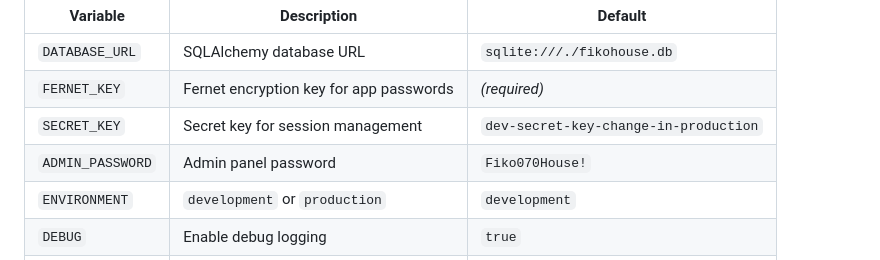
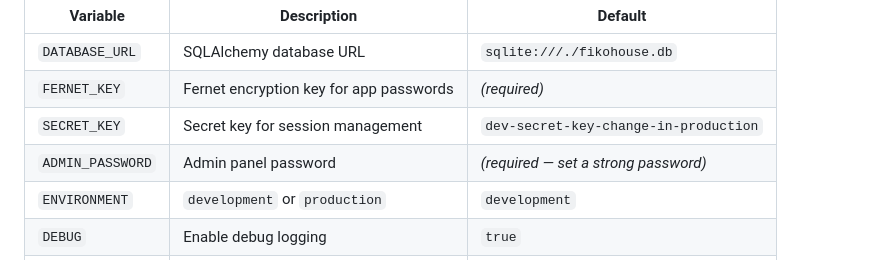
Before and after one commit to FC2714/Fikohouse, a Markdown page: README.md, the part around the change. Rendered like a GitHub page.

Commit message:
Remove exposed admin password from README
Agent-Logs-Url: https://github.com/FC2714/Fikohouse/sessions/4e8755fd-0fd0-42ce-af81-4817bc00cf0b

Co-authored-by: FC2714 <64442679+FC2714@users.noreply.github.com>

```diff
--- a/README.md
+++ b/README.md
@@ -46,7 +46,7 @@ cp .env.example .env
 | `DATABASE_URL` | SQLAlchemy database URL | `sqlite:///./fikohouse.db` |
 | `FERNET_KEY` | Fernet encryption key for app passwords | *(required)* |
 | `SECRET_KEY` | Secret key for session management | `dev-secret-key-change-in-production` |
-| `ADMIN_PASSWORD` | Admin panel password | `Fiko070House!` |
+| `ADMIN_PASSWORD` | Admin panel password | *(required — set a strong password)* |
 | `ENVIRONMENT` | `development` or `production` | `development` |
 | `DEBUG` | Enable debug logging | `true` |
 | `HOST` | Bind address | `0.0.0.0` |
```
